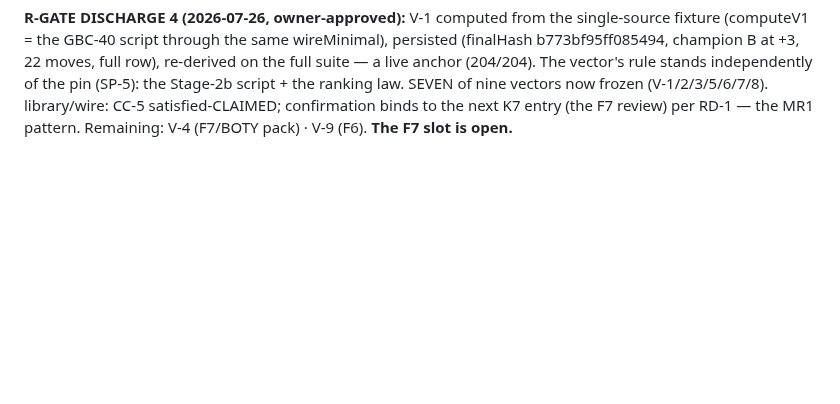
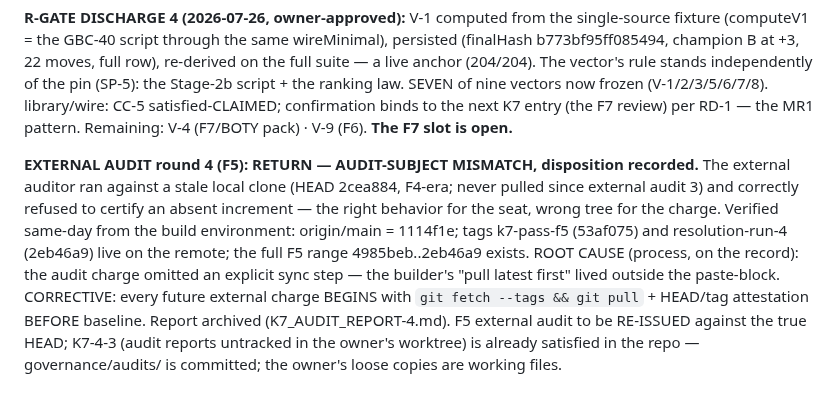
Before and after one commit to Micheal-Gregor/tabletop_platform, a Markdown page: INSTRUMENTS/completion-ledger.md, the part around the change. GitHub-like rendering; blank space fills up the shorter version.

```diff
--- a/INSTRUMENTS/completion-ledger.md
+++ b/INSTRUMENTS/completion-ledger.md
@@ -206,3 +206,16 @@ full suite — a live anchor (204/204). The vector's rule stands independently o
 (V-1/2/3/5/6/7/8). library/wire: CC-5 satisfied-CLAIMED; confirmation binds to the next
 K7 entry (the F7 review) per RD-1 — the MR1 pattern. Remaining: V-4 (F7/BOTY pack) ·
 V-9 (F6). **The F7 slot is open.**
+
+**EXTERNAL AUDIT round 4 (F5): RETURN — AUDIT-SUBJECT MISMATCH, disposition recorded.**
+The external auditor ran against a stale local clone (HEAD 2cea884, F4-era; never pulled
+since external audit 3) and correctly refused to certify an absent increment — the right
+behavior for the seat, wrong tree for the charge. Verified same-day from the build
+environment: origin/main = 1114f1e; tags k7-pass-f5 (53af075) and resolution-run-4
+(2eb46a9) live on the remote; the full F5 range 4985beb..2eb46a9 exists. ROOT CAUSE
+(process, on the record): the audit charge omitted an explicit sync step — the builder's
+"pull latest first" lived outside the paste-block. CORRECTIVE: every future external
+charge BEGINS with `git fetch --tags && git pull` + HEAD/tag attestation BEFORE baseline.
+Report archived (K7_AUDIT_REPORT-4.md). F5 external audit to be RE-ISSUED against the
+true HEAD; K7-4-3 (audit reports untracked in the owner's worktree) is already satisfied
+in the repo — governance/audits/ is committed; the owner's loose copies are working files.
```
Also changed, not shown: governance/audits/K7_AUDIT_REPORT-4.md (added, +167 -0 lines).
